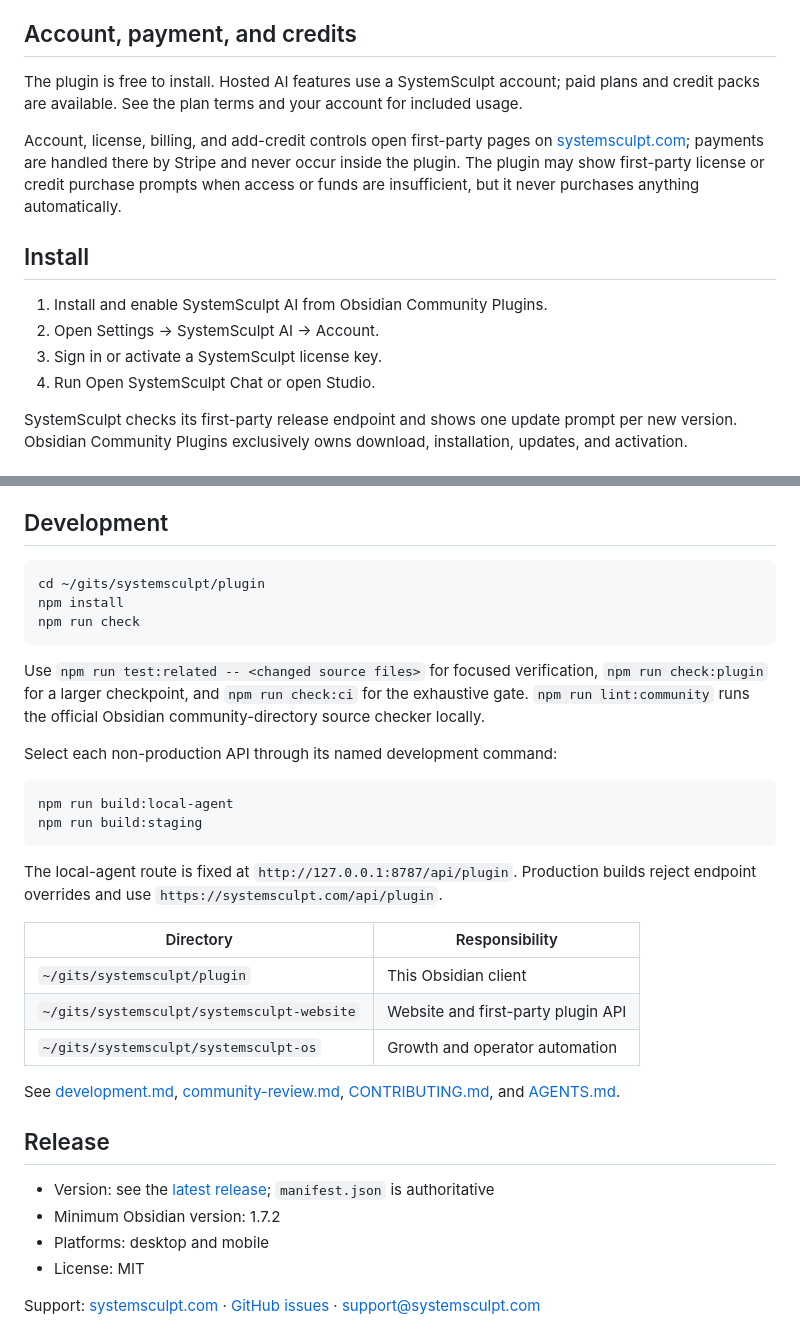
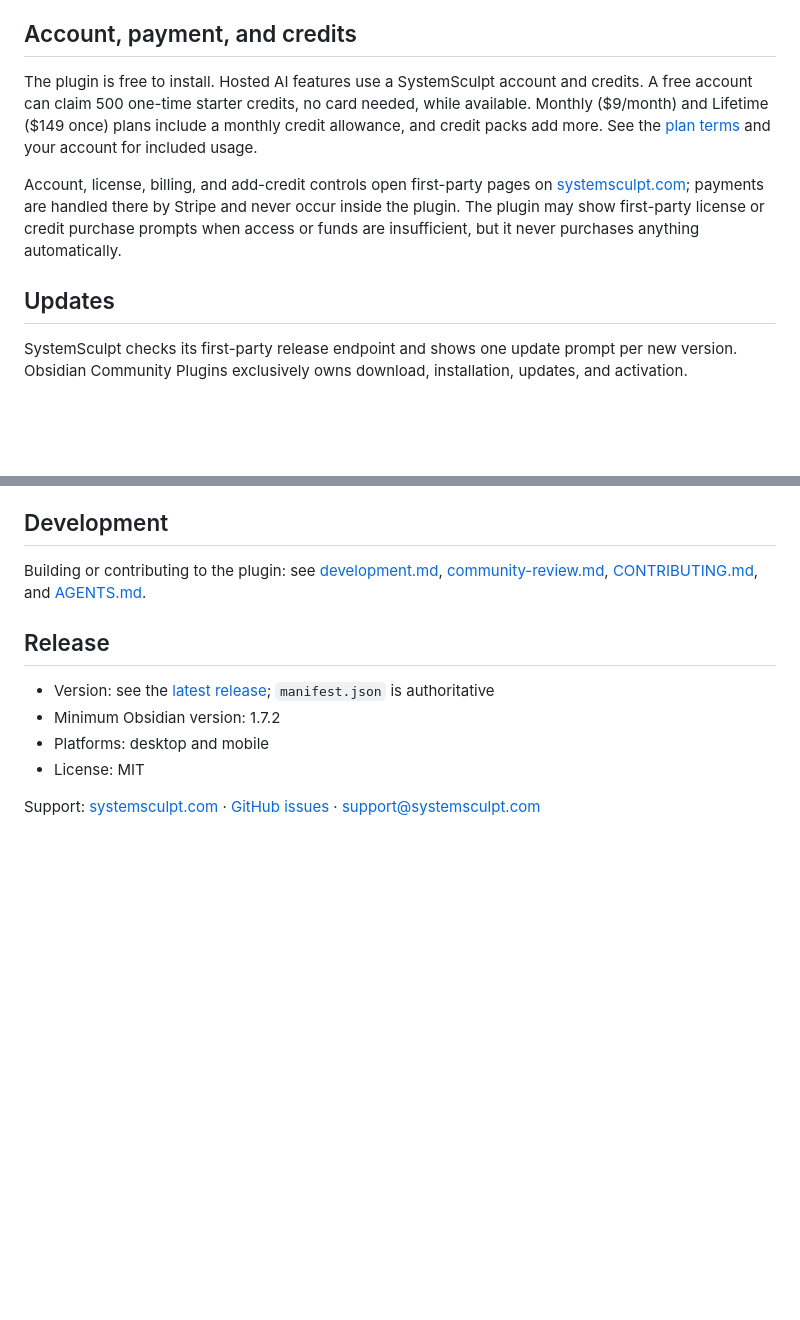
Before and after one commit to SystemSculpt/obsidian-systemsculpt-ai, a Markdown page: README.md, 2 parts joined by grey strips. GitHub-like rendering; blank space fills up the shorter version.

Commit message:
docs: lead the README with the free start and real screenshots
The README now opens with what the agent does, the free account with 500
one-time starter credits, and the paid plans with prices. A three-step
start replaces the install list, and two screenshots show an approval
and its result. The pricing link moves to its own campaign
(readme_free_start_nov2026). Every capability disclosure is unchanged;
the development commands live in docs/development.md.

```diff
--- a/README.md
+++ b/README.md
@@ -20,16 +32,11 @@ SystemSculpt runs on desktop and mobile. Studio exposes portable nodes on both;
 
 ## Account, payment, and credits
 
-The plugin is free to install. Hosted AI features use a SystemSculpt account; paid plans and credit packs are available. See the plan terms and your account for included usage.
+The plugin is free to install. Hosted AI features use a SystemSculpt account and credits. A free account can claim 500 one-time starter credits, no card needed, while available. Monthly ($9/month) and Lifetime ($149 once) plans include a monthly credit allowance, and credit packs add more. See the [plan terms](https://systemsculpt.com/pricing) and your account for included usage.
 
 Account, license, billing, and add-credit controls open first-party pages on [systemsculpt.com](https://systemsculpt.com); payments are handled there by Stripe and never occur inside the plugin. The plugin may show first-party license or credit purchase prompts when access or funds are insufficient, but it never purchases anything automatically.
 
-## Install
-
-1. Install and enable SystemSculpt AI from Obsidian Community Plugins.
-2. Open Settings → SystemSculpt AI → Account.
-3. Sign in or activate a SystemSculpt license key.
-4. Run Open SystemSculpt Chat or open Studio.
+## Updates
 
 SystemSculpt checks its first-party release endpoint and shows one update prompt per new version. Obsidian Community Plugins exclusively owns download, installation, updates, and activation.
 
@@ -61,30 +68,7 @@ SystemSculpt checks its first-party release endpoint and shows one update prompt
 
 ## Development
 
-~~~bash
-cd ~/gits/systemsculpt/plugin
-npm install
-npm run check
-~~~
-
-Use `npm run test:related -- <changed source files>` for focused verification, `npm run check:plugin` for a larger checkpoint, and `npm run check:ci` for the exhaustive gate. `npm run lint:community` runs the official Obsidian community-directory source checker locally.
-
-Select each non-production API through its named development command:
-
-~~~bash
-npm run build:local-agent
-npm run build:staging
-~~~
-
-The local-agent route is fixed at `http://127.0.0.1:8787/api/plugin`. Production builds reject endpoint overrides and use `https://systemsculpt.com/api/plugin`.
-
-| Directory | Responsibility |
-| --- | --- |
-| `~/gits/systemsculpt/plugin` | This Obsidian client |
-| `~/gits/systemsculpt/systemsculpt-website` | Website and first-party plugin API |
-| `~/gits/systemsculpt/systemsculpt-os` | Growth and operator automation |
-
-See [development.md](docs/development.md), [community-review.md](docs/community-review.md), [CONTRIBUTING.md](CONTRIBUTING.md), and [AGENTS.md](AGENTS.md).
+Building or contributing to the plugin: see [development.md](docs/development.md), [community-review.md](docs/community-review.md), [CONTRIBUTING.md](CONTRIBUTING.md), and [AGENTS.md](AGENTS.md).
 
 ## Release
 
```
Also changed, not shown: other parts of README.md (+14 -2 lines), docs/images/readme-chat-approval.png (added), docs/images/readme-chat-result.png (added).
